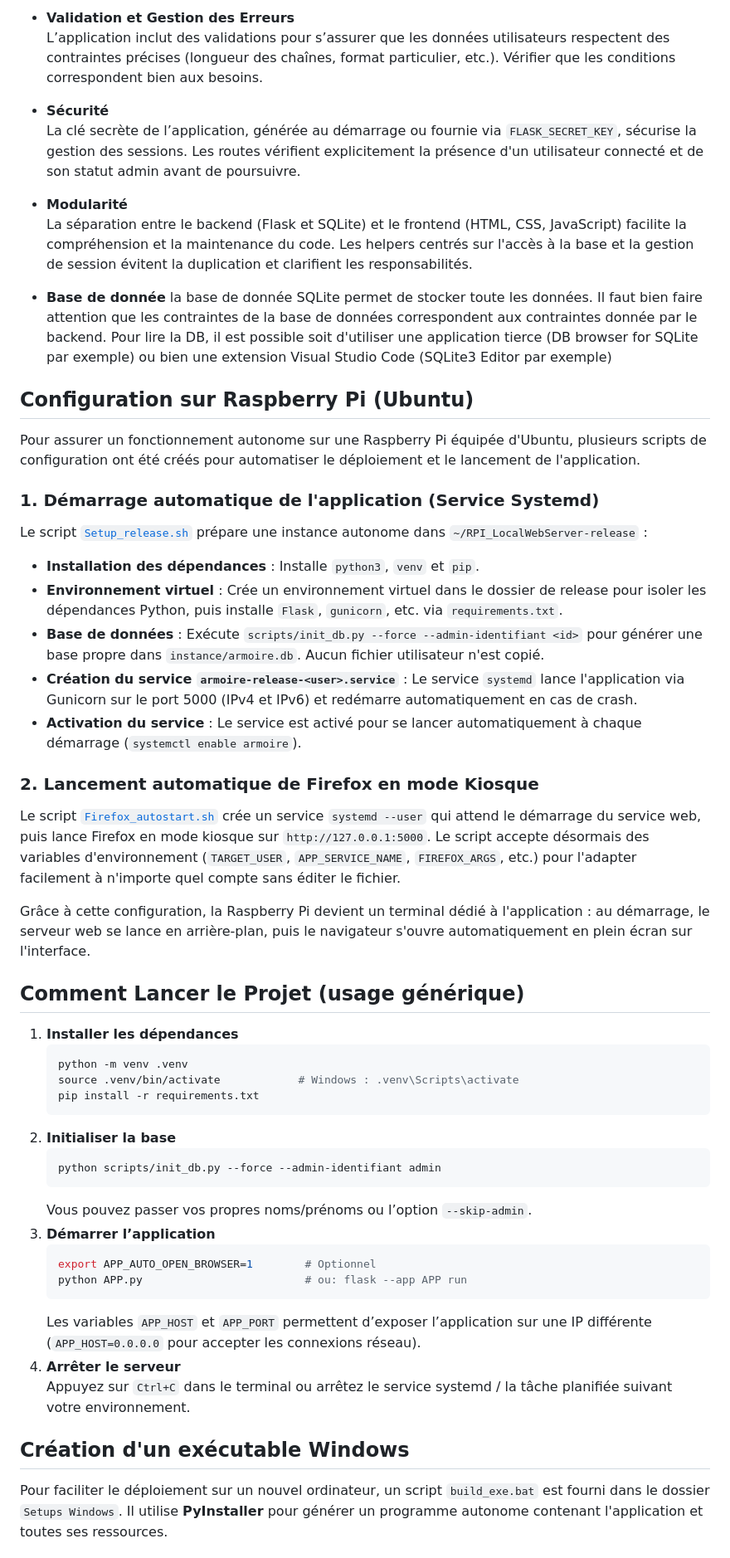
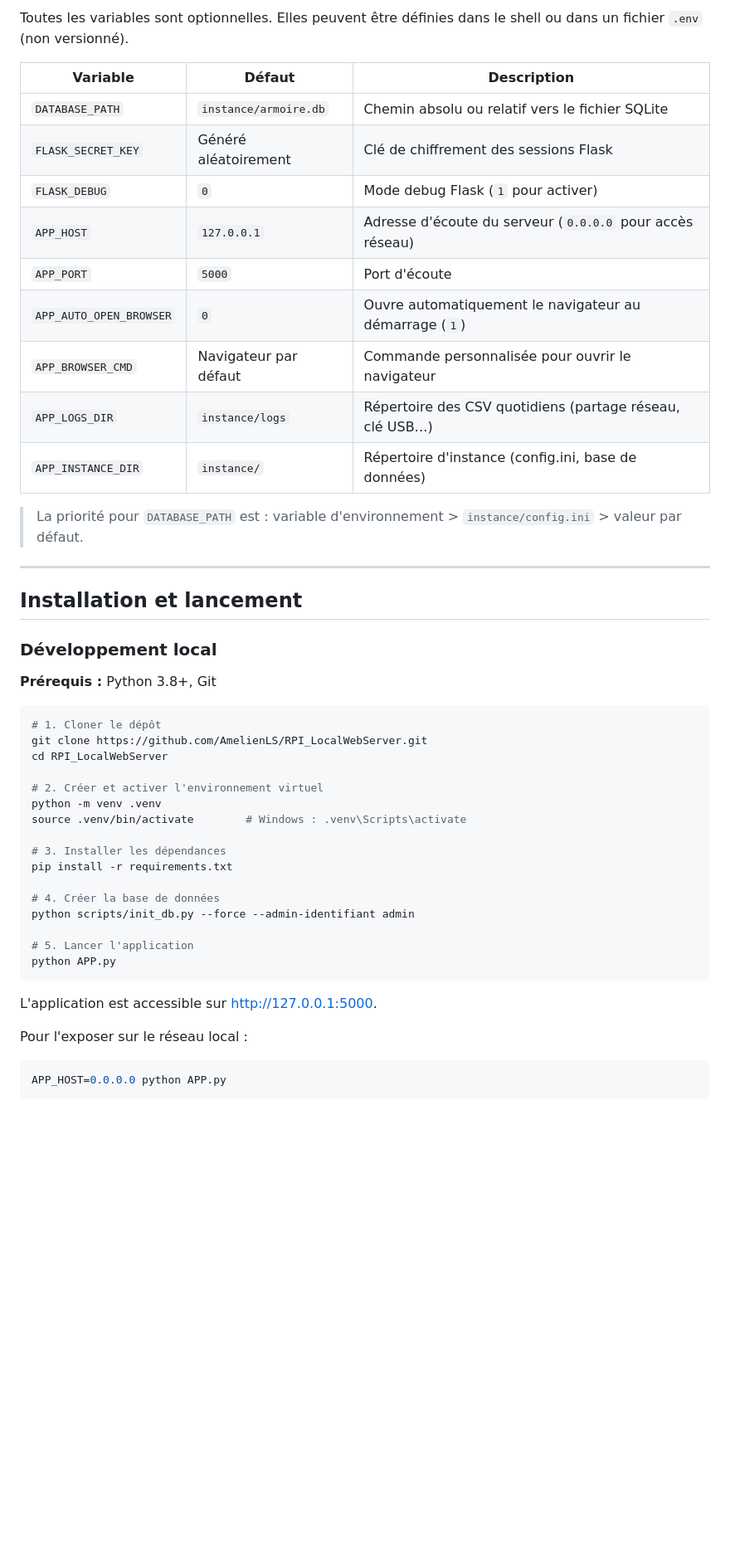
Before and after one commit to AmelienLS/RPI_LocalWebServer, a Markdown page: README.md, the part around one of its changes. Shown at 83% size. GitHub-like rendering; blank space fills up the shorter version.

````diff
--- a/README.md
+++ b/README.md
@@ -156,59 +198,51 @@ Le script peut être relancé à tout moment pour repartir d’une base propre.
 
-- **Validation et Gestion des Erreurs**
-  L’application inclut des validations pour s’assurer que les données utilisateurs respectent des contraintes précises (longueur des chaînes, format particulier, etc.). Vérifier que les conditions correspondent bien aux besoins.
+Toutes les variables sont optionnelles. Elles peuvent être définies dans le shell ou dans un fichier `.env` (non versionné).
 
-- **Sécurité**
-  La clé secrète de l’application, générée au démarrage ou fournie via `FLASK_SECRET_KEY`, sécurise la gestion des sessions. Les routes vérifient explicitement la présence d'un utilisateur connecté et de son statut admin avant de poursuivre.
+| Variable | Défaut | Description |
+|---|---|---|
+| `DATABASE_PATH` | `instance/armoire.db` | Chemin absolu ou relatif vers le fichier SQLite |
+| `FLASK_SECRET_KEY` | Généré aléatoirement | Clé de chiffrement des sessions Flask |
+| `FLASK_DEBUG` | `0` | Mode debug Flask (`1` pour activer) |
+| `APP_HOST` | `127.0.0.1` | Adresse d'écoute du serveur (`0.0.0.0` pour accès réseau) |
+| `APP_PORT` | `5000` | Port d'écoute |
+| `APP_AUTO_OPEN_BROWSER` | `0` | Ouvre automatiquement le navigateur au démarrage (`1`) |
+| `APP_BROWSER_CMD` | Navigateur par défaut | Commande personnalisée pour ouvrir le navigateur |
+| `APP_LOGS_DIR` | `instance/logs` | Répertoire des CSV quotidiens (partage réseau, clé USB…) |
+| `APP_INSTANCE_DIR` | `instance/` | Répertoire d'instance (config.ini, base de données) |
 
-- **Modularité**
-  La séparation entre le backend (Flask et SQLite) et le frontend (HTML, CSS, JavaScript) facilite la compréhension et la maintenance du code. Les helpers centrés sur l'accès à la base et la gestion de session évitent la duplication et clarifient les responsabilités.
+> La priorité pour `DATABASE_PATH` est : variable d'environnement > `instance/config.ini` > valeur par défaut.
 
-- **Base de donnée**
-  la base de donnée SQLite permet de stocker toute les données. Il faut bien faire attention que les contraintes de la base de données correspondent aux contraintes donnée par le backend. Pour lire la DB, il est possible soit d'utiliser une application tierce (DB browser for SQLite par exemple) ou bien une extension Visual Studio Code (SQLite3 Editor par exemple)
+---
 
-## Configuration sur Raspberry Pi (Ubuntu)
+## Installation et lancement
 
-Pour assurer un fonctionnement autonome sur une Raspberry Pi équipée d'Ubuntu, plusieurs scripts de configuration ont été créés pour automatiser le déploiement et le lancement de l'application.
+### Développement local
 
-### 1. Démarrage automatique de l'application (Service Systemd)
+**Prérequis :** Python 3.8+, Git
 
-Le script [`Setup_release.sh`](Setups%20Linux/Setup_release.sh) prépare une instance autonome dans `~/RPI_LocalWebServer-release` :
-- **Installation des dépendances** : Installe `python3`, `venv` et `pip`.
-- **Environnement virtuel** : Crée un environnement virtuel dans le dossier de release pour isoler les dépendances Python, puis installe `Flask`, `gunicorn`, etc. via `requirements.txt`.
-- **Base de données** : Exécute `scripts/init_db.py --force --admin-identifiant <id>` pour générer une base propre dans `instance/armoire.db`. Aucun fichier utilisateur n'est copié.
-- **Création du service `armoire-release-<user>.service`** : Le service `systemd` lance l'application via Gunicorn sur le port 5000 (IPv4 et IPv6) et redémarre automatiquement en cas de crash.
-- **Activation du service** : Le service est activé pour se lancer automatiquement à chaque démarrage (`systemctl enable armoire`).
+```bash
+# 1. Cloner le dépôt
+git clone https://github.com/AmelienLS/RPI_LocalWebServer.git
+cd RPI_LocalWebServer
 
-### 2. Lancement automatique de Firefox en mode Kiosque
+# 2. Créer et activer l'environnement virtuel
+python -m venv .venv
+source .venv/bin/activate        # Windows : .venv\Scripts\activate
 
-Le script [`Firefox_autostart.sh`](Setups%20Linux/Firefox_autostart.sh) crée un service `systemd --user` qui attend le démarrage du service web, puis lance Firefox en mode kiosque sur `http://127.0.0.1:5000`. Le script accepte désormais des variables d'environnement (`TARGET_USER`, `APP_SERVICE_NAME`, `FIREFOX_ARGS`, etc.) pour l'adapter facilement à n'importe quel compte sans éditer le fichier.
+# 3. Installer les dépendances
+pip install -r requirements.txt
 
-Grâce à cette configuration, la Raspberry Pi devient un terminal dédié à l'application : au démarrage, le serveur web se lance en arrière-plan, puis le navigateur s'ouvre automatiquement en plein écran sur l'interface.
+# 4. Créer la base de données
+python scripts/init_db.py --force --admin-identifiant admin
 
-## Comment Lancer le Projet (usage générique)
+# 5. Lancer l'application
+python APP.py
+```
 
-1. **Installer les dépendances**
-   ```bash
-   python -m venv .venv
-   source .venv/bin/activate            # Windows : .venv\Scripts\activate
-   pip install -r requirements.txt
-   ```
-2. **Initialiser la base**
-   ```bash
-   python scripts/init_db.py --force --admin-identifiant admin
-   ```
-   Vous pouvez passer vos propres noms/prénoms ou l’option `--skip-admin`.
-3. **Démarrer l’application**
-   ```bash
-   export APP_AUTO_OPEN_BROWSER=1        # Optionnel
-   python APP.py                         # ou: flask --app APP run
-   ```
-   Les variables `APP_HOST` et `APP_PORT` permettent d’exposer l’application sur une IP différente (`APP_HOST=0.0.0.0` pour accepter les connexions réseau).
-4. **Arrêter le serveur**
-   Appuyez sur `Ctrl+C` dans le terminal ou arrêtez le service systemd / la tâche planifiée suivant votre environnement.
+L'application est accessible sur [http://127.0.0.1:5000](http://127.0.0.1:5000).
 
-## Création d'un exécutable Windows
-Pour faciliter le déploiement sur un nouvel ordinateur, un script `build_exe.bat`
-est fourni dans le dossier `Setups Windows`. Il utilise **PyInstaller** pour
-générer un programme autonome contenant l'application et toutes ses ressources.
+Pour l'exposer sur le réseau local :
+```bash
+APP_HOST=0.0.0.0 python APP.py
+```
 
````
Also changed, not shown: other parts of README.md (+400 -153 lines).
